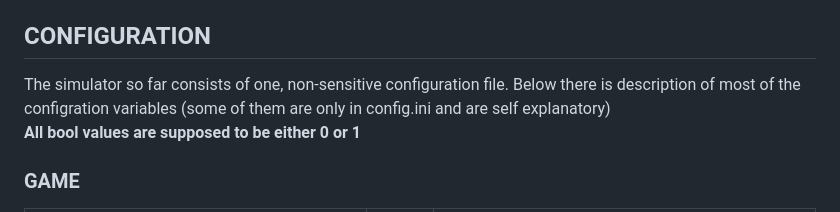
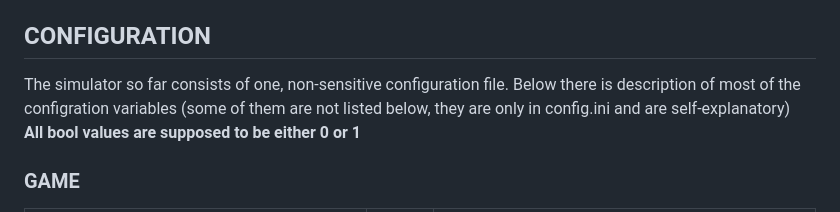
Before and after one commit to jkbbinkowski/blackjack_monte_carlo, a Markdown page: README.md, the part around the change. Drawn GitHub-style.

Commit message:
Correct typo in README regarding configuration variable descriptions for clarity and accuracy.

```diff
--- a/README.md
+++ b/README.md
@@ -26,7 +26,7 @@ The output of simulations is being exported to csv file after each simulation, a
 
 
 ## CONFIGURATION
-The simulator so far consists of one, non-sensitive configuration file. Below there is description of most of the configration variables (some of them are only in config.ini and are self explanatory)<br>
+The simulator so far consists of one, non-sensitive configuration file. Below there is description of most of the configration variables (some of them are not listed below, they are only in config.ini and are self-explanatory)<br>
 <b>All bool values are supposed to be either 0 or 1</b><br>
 
 ### GAME
```
